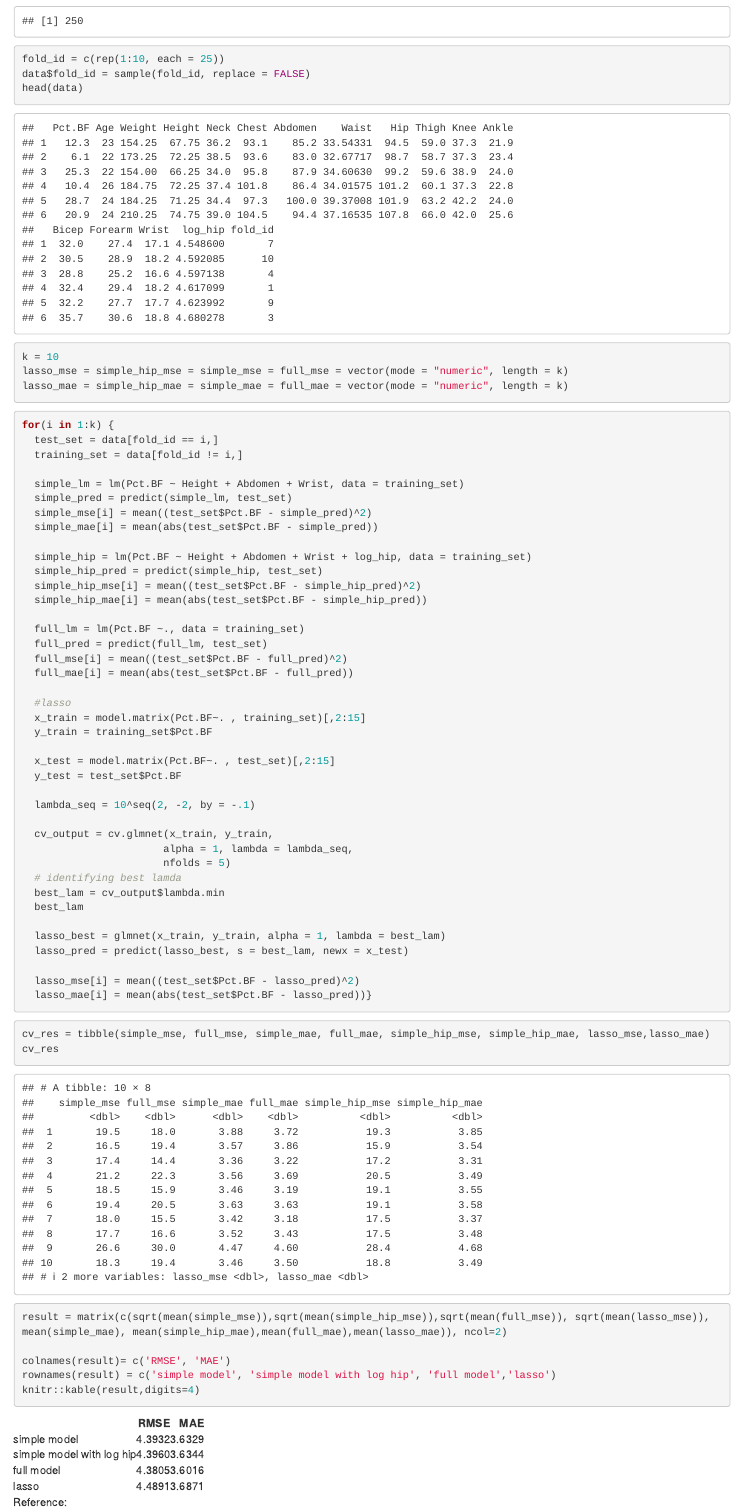
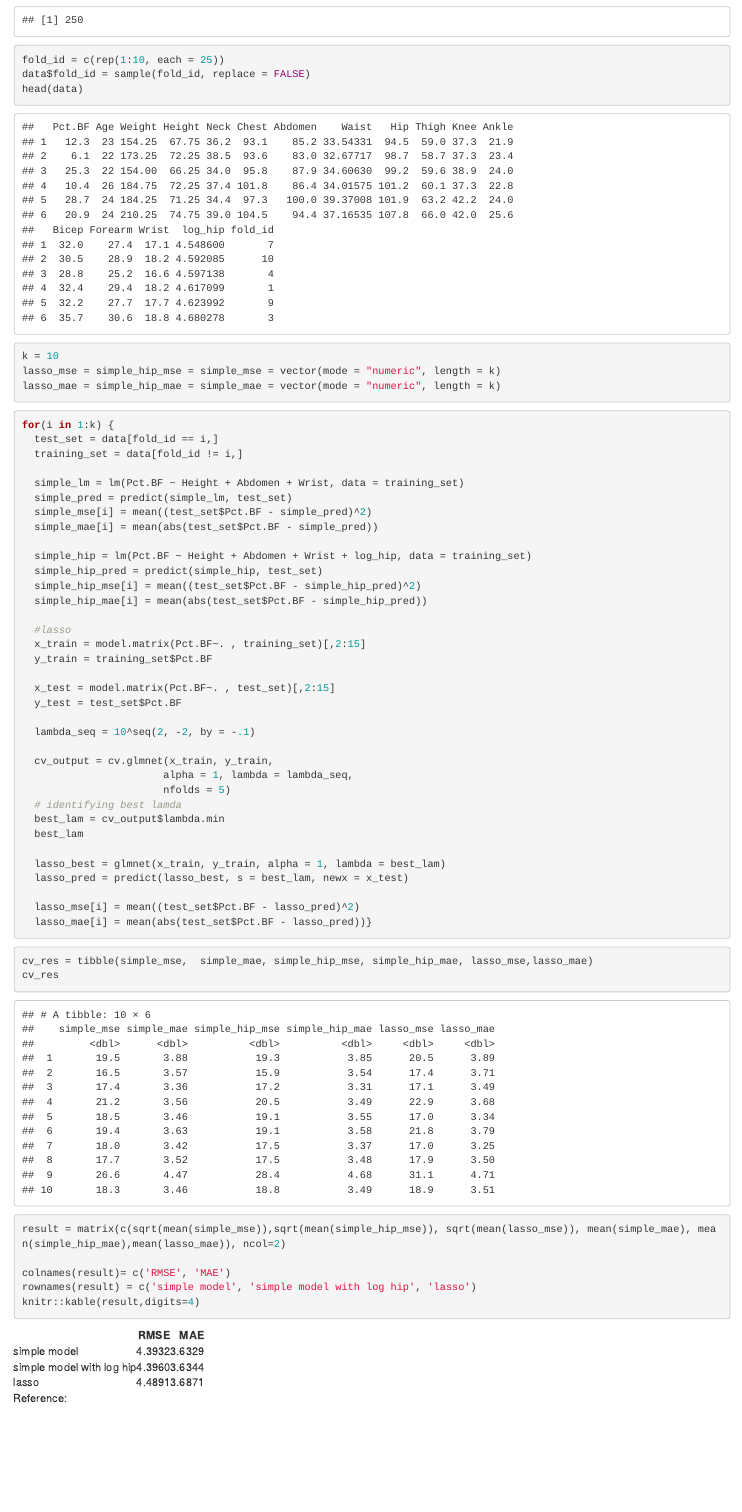
Before and after one commit to j-sh-park/BMI_Predictor, an R Markdown document (Data 2002 project.Rmd): the page in a window 1100 px wide, from 6490 px down before the commit and from 5980 px down after it, so that both start at the same text. Rendered offline with R 4.5, knitr and Pandoc, with nearby package versions; code that draws random numbers runs with fixed seeds of ours; some code elsewhere in the file could not run offline.

Commit message:
delete full model

````diff
--- a/Data 2002 project.Rmd
+++ b/Data 2002 project.Rmd
@@ -519,8 +511,8 @@ head(data)
 
 ```{r}
 k = 10
-lasso_mse = simple_hip_mse = simple_mse = full_mse = vector(mode = "numeric", length = k)
-lasso_mae = simple_hip_mae = simple_mae = full_mae = vector(mode = "numeric", length = k)
+lasso_mse = simple_hip_mse = simple_mse = vector(mode = "numeric", length = k)
+lasso_mae = simple_hip_mae = simple_mae = vector(mode = "numeric", length = k)
 ```
 
 
@@ -538,11 +530,6 @@ for(i in 1:k) {
   simple_hip_pred = predict(simple_hip, test_set)
   simple_hip_mse[i] = mean((test_set$Pct.BF - simple_hip_pred)^2)
   simple_hip_mae[i] = mean(abs(test_set$Pct.BF - simple_hip_pred))
-
-  full_lm = lm(Pct.BF ~., data = training_set)
-  full_pred = predict(full_lm, test_set)
-  full_mse[i] = mean((test_set$Pct.BF - full_pred)^2)
-  full_mae[i] = mean(abs(test_set$Pct.BF - full_pred))
 
   #lasso
   x_train = model.matrix(Pct.BF~. , training_set)[,2:15]
@@ -569,15 +556,15 @@ for(i in 1:k) {
 
 
 ```{r}
-cv_res = tibble(simple_mse, full_mse, simple_mae, full_mae, simple_hip_mse, simple_hip_mae, lasso_mse,lasso_mae)
+cv_res = tibble(simple_mse,  simple_mae, simple_hip_mse, simple_hip_mae, lasso_mse,lasso_mae)
 cv_res
 ```
 
 ```{r}
-result = matrix(c(sqrt(mean(simple_mse)),sqrt(mean(simple_hip_mse)),sqrt(mean(full_mse)), sqrt(mean(lasso_mse)), mean(simple_mae), mean(simple_hip_mae),mean(full_mae),mean(lasso_mae)), ncol=2)
+result = matrix(c(sqrt(mean(simple_mse)),sqrt(mean(simple_hip_mse)), sqrt(mean(lasso_mse)), mean(simple_mae), mean(simple_hip_mae),mean(lasso_mae)), ncol=2)
 
 colnames(result)= c('RMSE', 'MAE')
-rownames(result) = c('simple model', 'simple model with log hip', 'full model','lasso')
+rownames(result) = c('simple model', 'simple model with log hip', 'lasso')
 knitr::kable(result,digits=4)
 ```
 Reference:
````
Also changed, not shown: Data 2002 project.Rmd (8 more changed lines).
